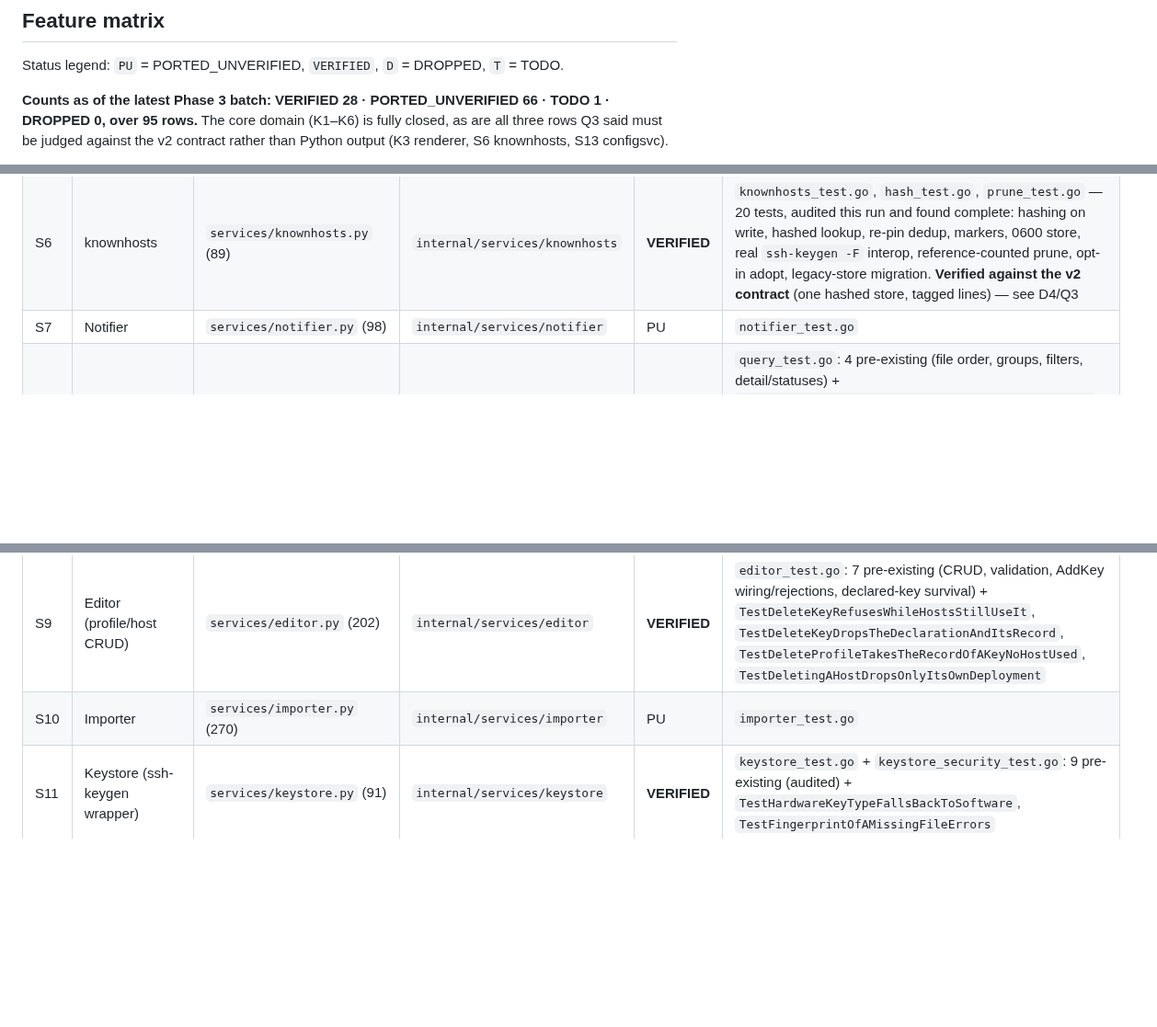
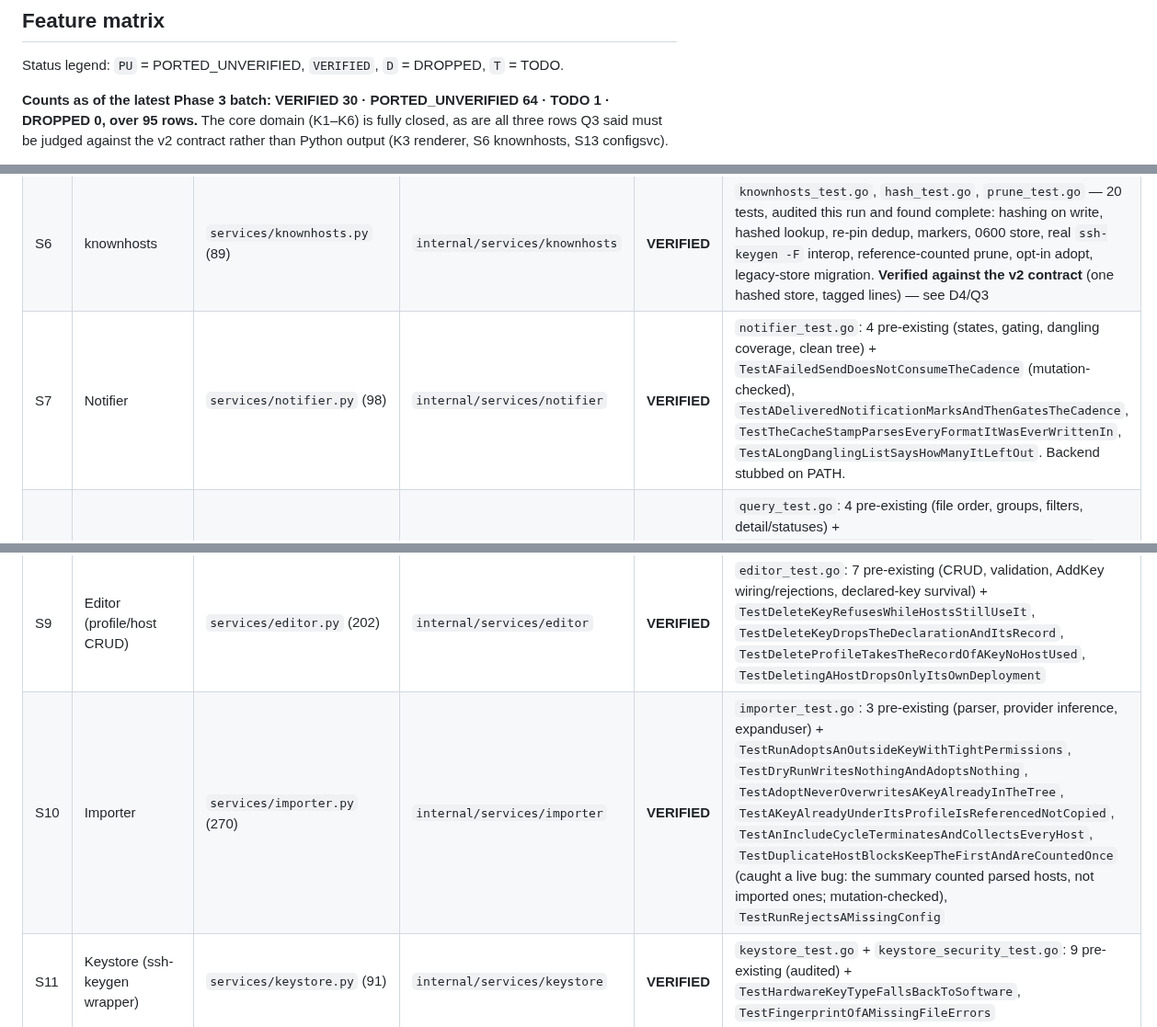
Before and after one commit to simtabi/ssh-manager, a Markdown page: MIGRATION_PLAN.md, 3 parts joined by grey strips. Shown at 92% size. Drawn GitHub-style; blank space fills up the shorter version.

Commit message:
Record the importer and notifier rows

```diff
--- a/MIGRATION_PLAN.md
+++ b/MIGRATION_PLAN.md
@@ -160,7 +160,7 @@ not before.**
 
 Status legend: `PU` = PORTED_UNVERIFIED, `VERIFIED`, `D` = DROPPED, `T` = TODO.
 
-**Counts as of the latest Phase 3 batch: VERIFIED 28 · PORTED_UNVERIFIED 66 ·
+**Counts as of the latest Phase 3 batch: VERIFIED 30 · PORTED_UNVERIFIED 64 ·
 TODO 1 · DROPPED 0, over 95 rows.** The core domain (K1–K6) is fully closed, as
 are all three rows Q3 said must be judged against the v2 contract rather than
 Python output (K3 renderer, S6 knownhosts, S13 configsvc).
@@ -248,10 +248,10 @@ at baseline; it is *not* parity evidence and does not confer `VERIFIED`.
 | S4 | Deployer | `services/deployer.py` (141); tests `tests/test_deploy.py` | `internal/services/deployer` | **VERIFIED** | `deployer_test.go`: `TestDeployRecordsEveryHostUsingTheKey`, `TestDeployTwiceLeavesOneEntryPerTarget`, `TestManualDeployStillNeedsRedeploy`, `TestTargetAliasNarrowsToOneHost`, `TestUnreachableServerIsRecordedAsAnError`, `TestDeployRejectsUnknownAndUnmintedKeys`, `TestReportFormatNamesTargetsAndOutcome` |
 | S5 | Bundler (age encrypt/restore) | `services/bundler.py` (221) | `internal/services/bundler` | **VERIFIED** | 11 pre-existing (audited: no plaintext in $TMPDIR, owner-only bundle, checksum mismatch refused, path-traversal members refused, wrong identity, real `age` binary) + `TestOversizedArchiveIsRejectedNotExpanded`, `TestOrdinaryArchiveStillReads`, `TestRestoreOverlaysAndKeepsWhatItCannotReplace` |
 | S6 | knownhosts | `services/knownhosts.py` (89) | `internal/services/knownhosts` | **VERIFIED** | `knownhosts_test.go`, `hash_test.go`, `prune_test.go` — 20 tests, audited this run and found complete: hashing on write, hashed lookup, re-pin dedup, markers, 0600 store, real `ssh-keygen -F` interop, reference-counted prune, opt-in adopt, legacy-store migration. **Verified against the v2 contract** (one hashed store, tagged lines) — see D4/Q3 |
-| S7 | Notifier | `services/notifier.py` (98) | `internal/services/notifier` | PU | `notifier_test.go` |
+| S7 | Notifier | `services/notifier.py` (98) | `internal/services/notifier` | **VERIFIED** | `notifier_test.go`: 4 pre-existing (states, gating, dangling coverage, clean tree) + `TestAFailedSendDoesNotConsumeTheCadence` (mutation-checked), `TestADeliveredNotificationMarksAndThenGatesTheCadence`, `TestTheCacheStampParsesEveryFormatItWasEverWrittenIn`, `TestALongDanglingListSaysHowManyItLeftOut`. Backend stubbed on PATH. |
 | S8 | Query (list/view) | `services/query.py` (166) | `internal/services/query` | **VERIFIED** | `query_test.go`: 4 pre-existing (file order, groups, filters, detail/statuses) + `TestDuplicateRecordsForOnePathResolveConsistently` (caught a live bug: `hostDetail` re-picked the fingerprint by map order, so the detail view could pair one record's fingerprint with another's status/expiry/deployments; mutation-checked), `TestUnknownAndAbsentProvidersFallBackToServer` |
 | S9 | Editor (profile/host CRUD) | `services/editor.py` (202) | `internal/services/editor` | **VERIFIED** | `editor_test.go`: 7 pre-existing (CRUD, validation, AddKey wiring/rejections, declared-key survival) + `TestDeleteKeyRefusesWhileHostsStillUseIt`, `TestDeleteKeyDropsTheDeclarationAndItsRecord`, `TestDeleteProfileTakesTheRecordOfAKeyNoHostUsed`, `TestDeletingAHostDropsOnlyItsOwnDeployment` |
-| S10 | Importer | `services/importer.py` (270) | `internal/services/importer` | PU | `importer_test.go` |
+| S10 | Importer | `services/importer.py` (270) | `internal/services/importer` | **VERIFIED** | `importer_test.go`: 3 pre-existing (parser, provider inference, expanduser) + `TestRunAdoptsAnOutsideKeyWithTightPermissions`, `TestDryRunWritesNothingAndAdoptsNothing`, `TestAdoptNeverOverwritesAKeyAlreadyInTheTree`, `TestAKeyAlreadyUnderItsProfileIsReferencedNotCopied`, `TestAnIncludeCycleTerminatesAndCollectsEveryHost`, `TestDuplicateHostBlocksKeepTheFirstAndAreCountedOnce` (caught a live bug: the summary counted parsed hosts, not imported ones; mutation-checked), `TestRunRejectsAMissingConfig` |
 | S11 | Keystore (ssh-keygen wrapper) | `services/keystore.py` (91) | `internal/services/keystore` | **VERIFIED** | `keystore_test.go` + `keystore_security_test.go`: 9 pre-existing (audited) + `TestHardwareKeyTypeFallsBackToSoftware`, `TestFingerprintOfAMissingFileErrors` |
 | S12 | Agent (ssh-add) | `services/agent.py` (26) | `internal/services/agent` | PU | `agent_test.go` |
 | S13 | Config service | `services/configsvc.py` (164) | `internal/services/configsvc` | **VERIFIED** | `configsvc_test.go`: 2 pre-existing (audited) + `TestWriteProducesOneFileAndIsIdempotent`, `TestWriteDryRunTouchesNothing`, `TestLegacyPerProfileConfigsArePruned`, `TestWritePreservesForeignContent`, `TestCheckReportsDriftWithADiff`, `TestShowRendersWithoutWriting`. **Verified against the v2 contract** — see D4/Q3 |
```
